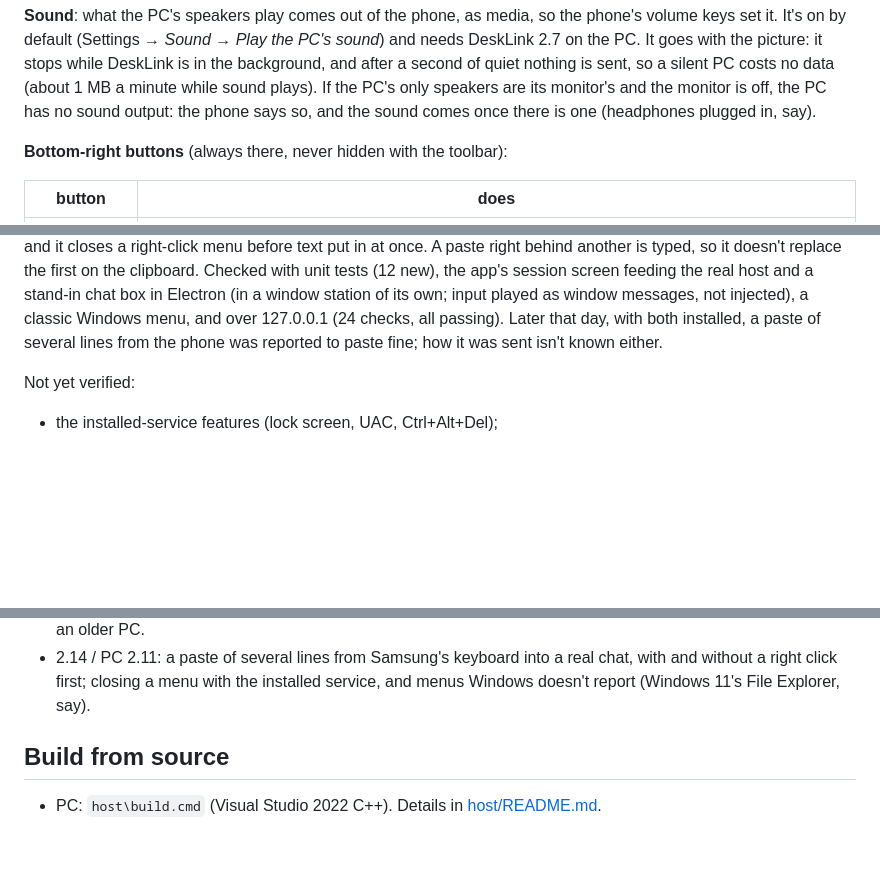
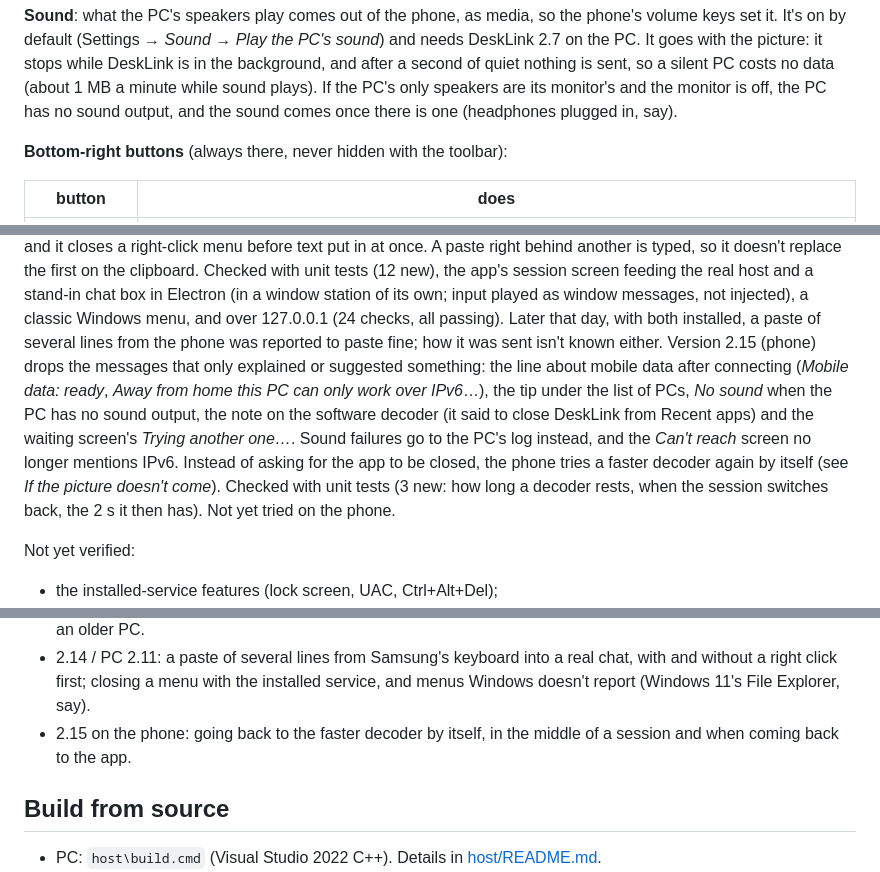
Before and after one commit to shinnahu/DeskLink, a Markdown page: README.md, 3 parts joined by grey strips. Drawn GitHub-style; blank space fills up the shorter version.

```diff
--- a/README.md
+++ b/README.md
@@ -109,7 +109,7 @@ it to pick one, including a Gaming mode profile. *Direct touch*: tap where you w
 default (Settings → *Sound* → *Play the PC's sound*) and needs DeskLink 2.7 on the PC. It goes with the picture: it
 stops while DeskLink is in the background, and after a second of quiet nothing is sent, so a silent PC costs no data
 (about 1 MB a minute while sound plays). If the PC's only speakers are its monitor's and the monitor is off, the PC has
-no sound output: the phone says so, and the sound comes once there is one (headphones plugged in, say).
+no sound output, and the sound comes once there is one (headphones plugged in, say).
 
 **Bottom-right buttons** (always there, never hidden with the toolbar):
 
@@ -516,6 +518,13 @@ replace the first on the clipboard. Checked with unit tests (12 new), the app's
 a stand-in chat box in Electron (in a window station of its own; input played as window messages, not injected), a
 classic Windows menu, and over 127.0.0.1 (24 checks, all passing). Later that day, with both installed, a paste of
 several lines from the phone was reported to paste fine; how it was sent isn't known either.
+Version 2.15 (phone) drops the messages that only explained or suggested something: the line about mobile data after
+connecting (*Mobile data: ready*, *Away from home this PC can only work over IPv6*…), the tip under the list of PCs,
+*No sound* when the PC has no sound output, the note on the software decoder (it said to close DeskLink from Recent
+apps) and the waiting screen's *Trying another one…*. Sound failures go to the PC's log instead, and the *Can't reach*
+screen no longer mentions IPv6. Instead of asking for the app to be closed, the phone tries a faster decoder again by
+itself (see *If the picture doesn't come*). Checked with unit tests (3 new: how long a decoder rests, when the session
+switches back, the 2 s it then has). Not yet tried on the phone.
 
 Not yet verified:
 * the installed-service features (lock screen, UAC, Ctrl+Alt+Del);
@@ -533,6 +542,8 @@ Not yet verified:
   older PC.
 * 2.14 / PC 2.11: a paste of several lines from Samsung's keyboard into a real chat, with and without a right click
   first; closing a menu with the installed service, and menus Windows doesn't report (Windows 11's File Explorer, say).
+* 2.15 on the phone: going back to the faster decoder by itself, in the middle of a session and when coming back to
+  the app.
 
 ## Build from source
 
```
Also changed, not shown: other parts of README.md (+12 -10 lines), docs/phone-pcs.png, 11 other files.
